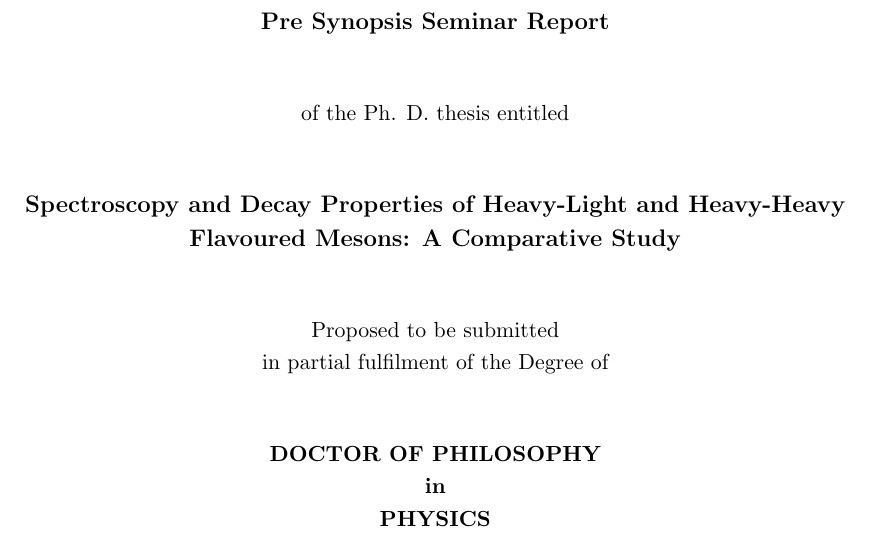
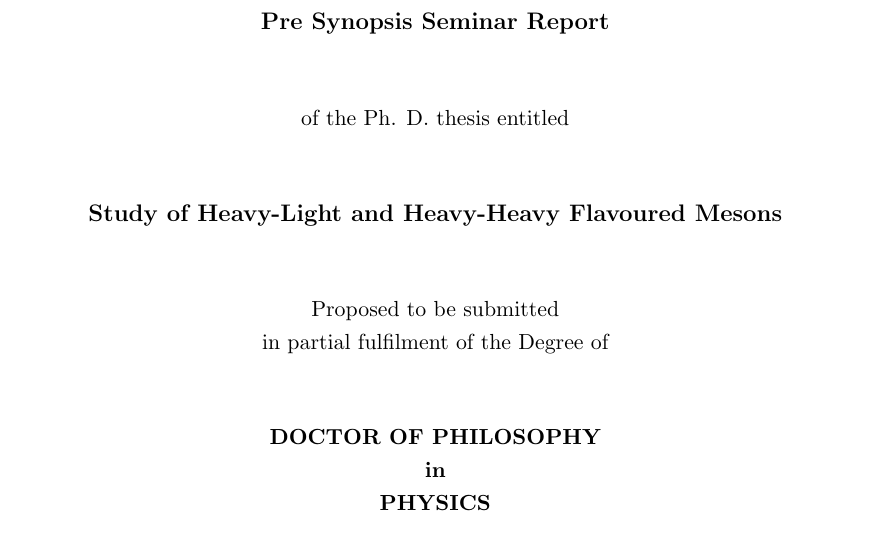
Before and after one commit to nayneshdev/PhD_Documents, a LaTeX thesis (Presynopsis/presynopsis.tex): part of page 1 of 21, cut so that both start at the same text. Compiled offline with pdfLaTeX.

Commit message:
Changed title on the title page

```diff
--- a/Presynopsis/presynopsis.tex
+++ b/Presynopsis/presynopsis.tex
@@ -17,7 +17,7 @@
 of the Ph. D. thesis entitled\\ \vfill
 
 \large
-\textbf{Spectroscopy and Decay Properties of Heavy-Light and Heavy-Heavy Flavoured Mesons: A Comparative Study}\\
+\textbf{Study of Heavy-Light and Heavy-Heavy Flavoured Mesons}\\
 \vfill
 \normalsize
 Proposed to be submitted\\
```
Also changed, not shown: Presynopsis/presynopsis.pdf, 2 other files.
